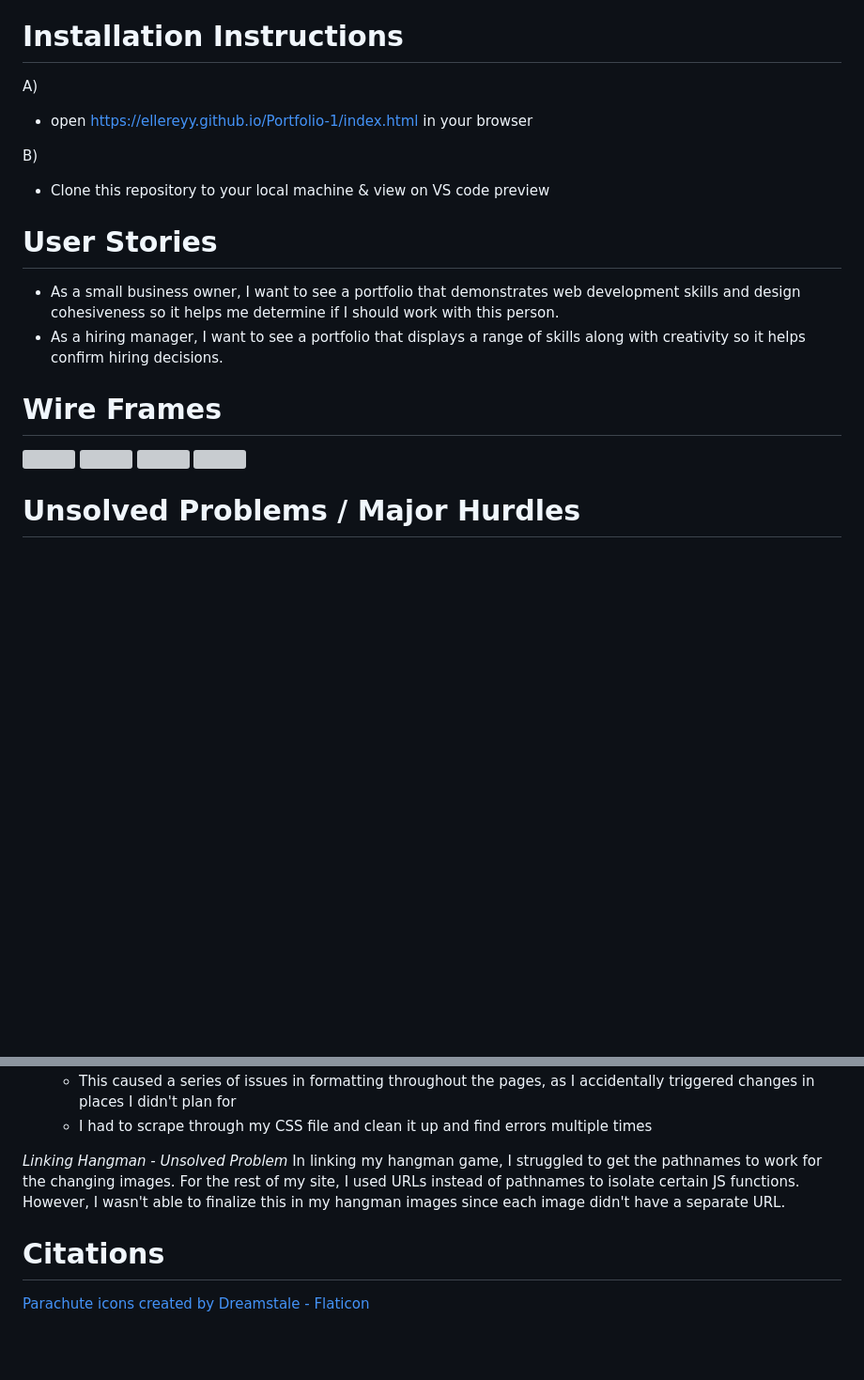
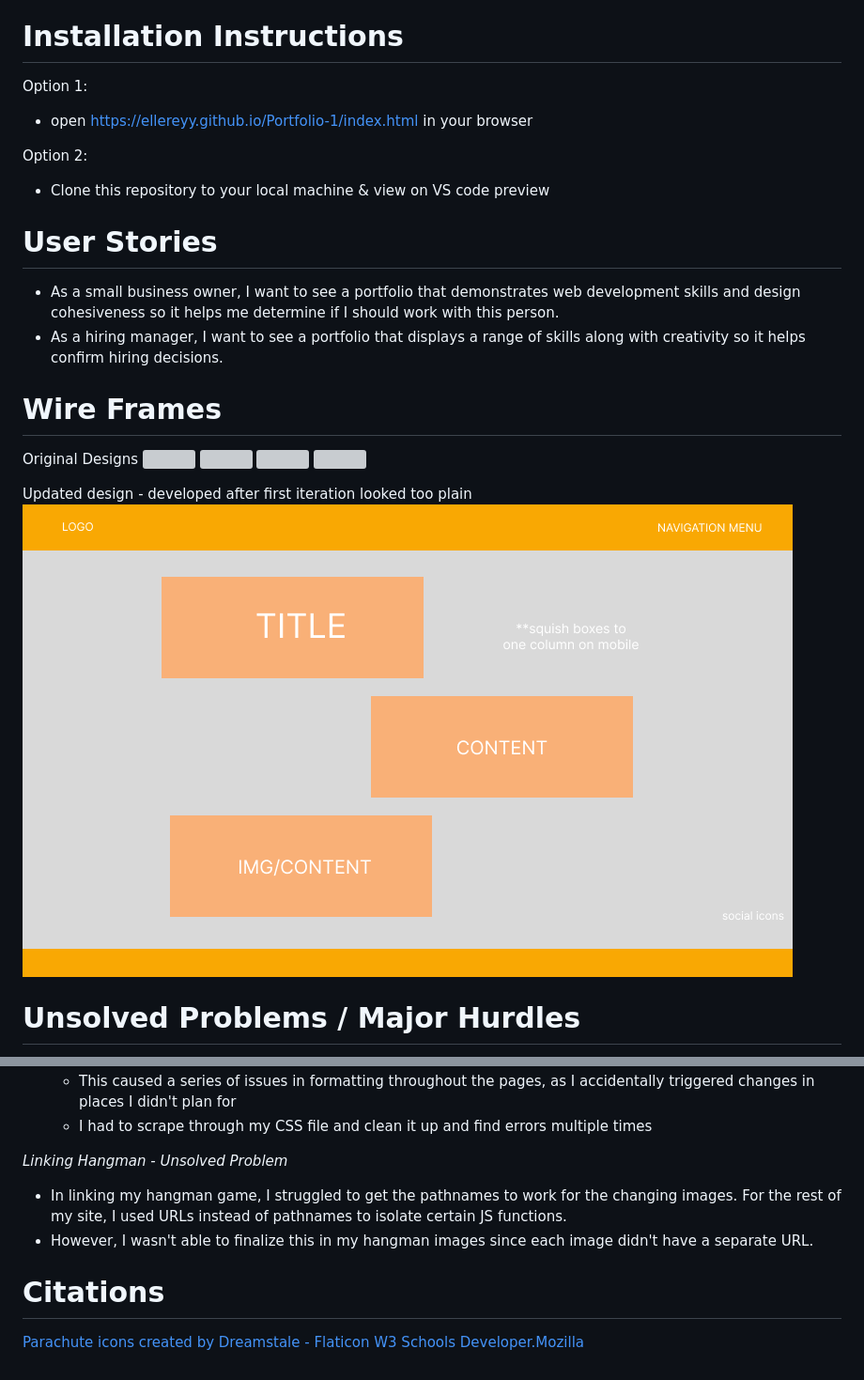
Before and after one commit to ellereyy/Portfolio-1, a Markdown page: README.md, 2 parts joined by grey strips. Shown: that part at 94% size. Drawn GitHub-style; pictures changed too: assets/updated-wire.png (added); blank space fills up the shorter version; grey boxes are pictures that could not be loaded.

```diff
--- a/README.md
+++ b/README.md
@@ -5,10 +5,10 @@
 - HTML, CSS & JavaScript
 
 # Installation Instructions
-A)
+Option 1:
 - open https://ellereyy.github.io/Portfolio-1/index.html in your browser
 
-B)
+Option 2:
 - Clone this repository to your local machine & view on VS code preview
 
 # User Stories
@@ -16,11 +16,14 @@ B)
 - As a hiring manager, I want to see a portfolio that displays a range of skills along with creativity so it helps confirm hiring decisions.
 
 # Wire Frames
+Original Designs
 <img src="wire-frames/wire1.png">
 <img src="wire-frames/wire2.png">
 <img src="wire-frames/wire3.png">
 <img src="wire-frames/wire4.png">
 
+Updated design - developed after first iteration looked too plain
+<img src="assets/updated-wire.png">
 
 # Unsolved Problems / Major Hurdles
 
@@ -36,10 +39,11 @@ B)
     - I had to scrape through my CSS file and clean it up and find errors multiple times
 
 *Linking Hangman - Unsolved Problem*
-In linking my hangman game, I struggled to get the pathnames to work for the changing images. For the rest of my site, I used URLs instead of pathnames to isolate certain JS functions. However, I wasn't able to finalize this in my hangman images since each image didn't have a separate URL.
+- In linking my hangman game, I struggled to get the pathnames to work for the changing images. For the rest of my site, I used URLs instead of pathnames to isolate certain JS functions.
+- However, I wasn't able to finalize this in my hangman images since each image didn't have a separate URL.
 
 
 # Citations
 <a href="https://www.flaticon.com/free-icons/parachute" title="parachute icons">Parachute icons created by Dreamstale - Flaticon</a>
-<a href="https://www.w3schools.com/"></a>
-<a href="https://developer.mozilla.org/en-US/"></a>
+<a href="https://www.w3schools.com/"> W3 Schools</a>
+<a href="https://developer.mozilla.org/en-US/">Developer.Mozilla</a>
```
